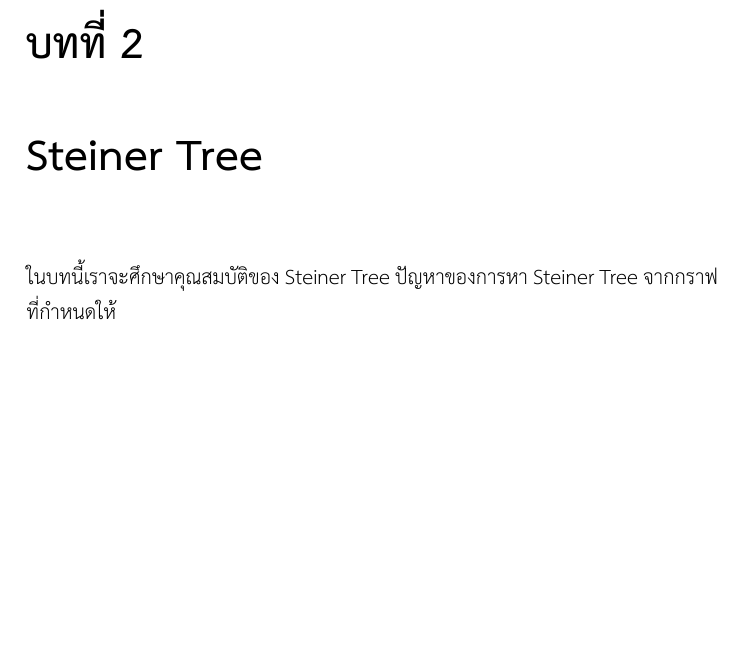
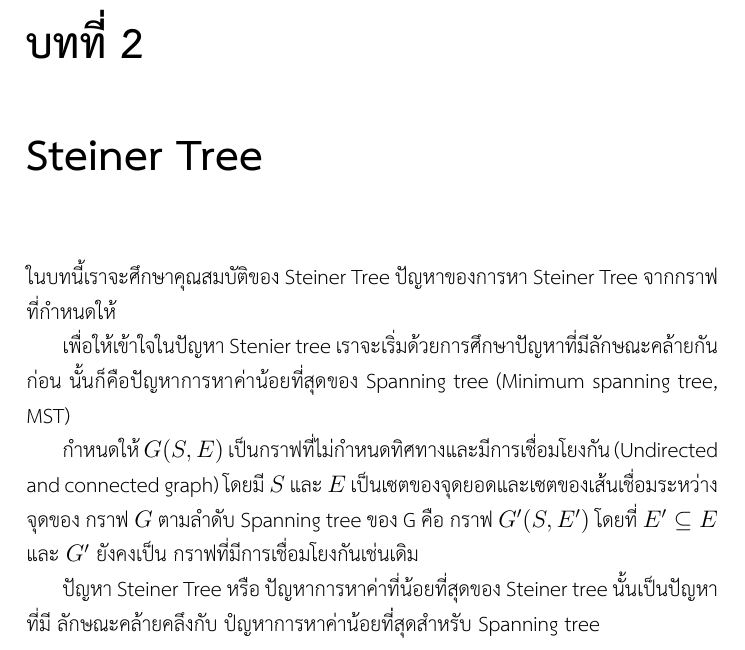
Before and after one commit to kphongph/aa_book, a LaTeX book (main.tex, which reads steiner_tree.tex): part of page 9 of 9, cut so that both start at the same text, the shorter picture padded with empty space. Compiled offline with XeLaTeX; a missing font is replaced by an installed copy or a similar font.

Commit message:
add steiner_tree

```diff
--- a/steiner_tree.tex
+++ b/steiner_tree.tex
@@ -4,3 +4,20 @@
 ในบทนี้เราจะศึกษาคุณสมบัติของ Steiner Tree ปัญหาของการหา
 Steiner Tree จากกราฟที่กำหนดให้
 }
+
+\par{
+เพื่อให้เข้าใจในปัญหา Stenier tree เราจะเริ่มด้วยการศึกษาปัญหาที่มีลักษณะคล้ายกันก่อน
+นั้นก็คือปัญหาการหาค่าน้อยที่สุดของ Spanning tree (Minimum spanning tree, MST)
+}
+
+\par{
+กำหนดให้ $G(S, E)$ เป็นกราฟที่ไม่กำหนดทิศทางและมีการเชื่อมโยงกัน (Undirected and
+connected graph) โดยมี $S$ และ $E$ เป็นเซตของจุดยอดและเซตของเส้นเชื่อมระหว่างจุดของ
+กราฟ $G$ ตามลำดับ Spanning tree ของ G คือ กราฟ $G'(S, E')$ โดยที่ $E' \subseteq E$
+และ $G'$ ยังคงเป็น กราฟที่มีการเชื่อมโยงกันเช่นเดิม
+}
+
+\par{
+ปัญหา Steiner Tree หรือ ปัญหาการหาค่าที่น้อยที่สุดของ Steiner tree นั้นเป็นปัญหาที่มี
+ลักษณะคล้ายคลึงกับ ปํญหาการหาค่าน้อยที่่สุดสำหรับ  Spanning tree
+}
```
